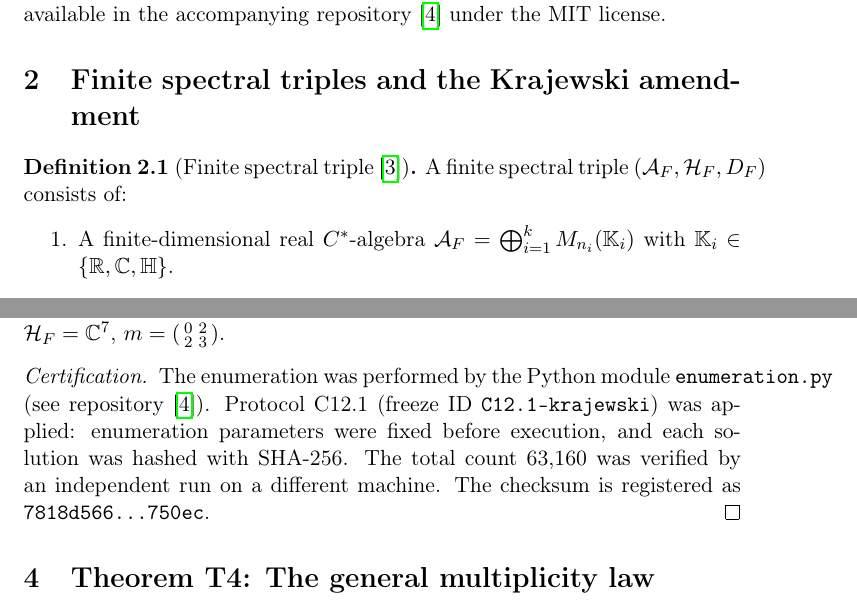
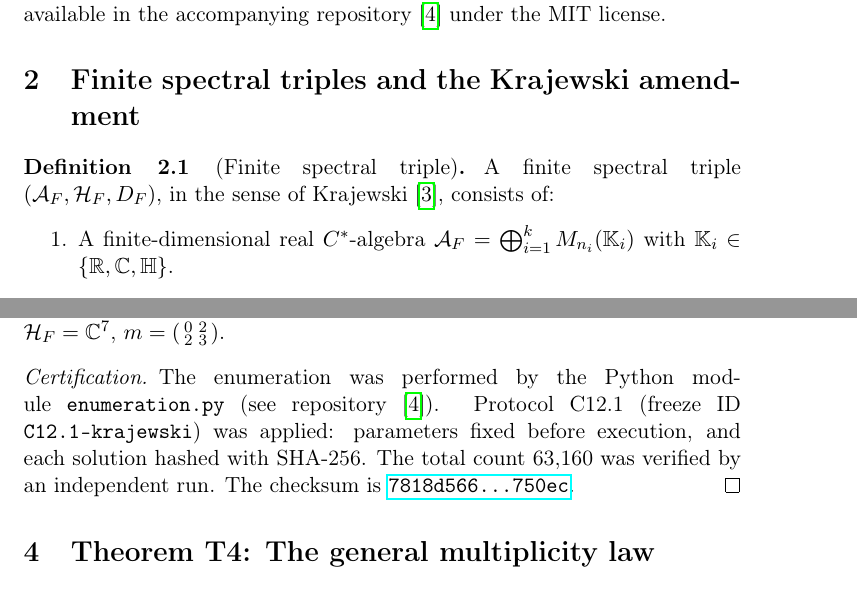
Before and after one commit to PORTEMANN/spectral-triple-minimality, a LaTeX paper (paper/main.tex): two parts of pages 2 and 4 of 5, joined at a grey line, cut so that both start at the same text. Compiled offline with pdfLaTeX.

Commit message:
fix-latex-warnings

```diff
--- a/paper/main.tex
+++ b/paper/main.tex
@@ -8,6 +8,10 @@
 \usepackage{tikz}
 \usepackage{booktabs}
 \usepackage{cite}
+
+% Line-breaking tolerance for math-heavy paragraphs
+\tolerance=1000
+\emergencystretch=3em
 
 % Theorem environments
 \theoremstyle{definition}
@@ -57,10 +61,12 @@ All computations reported here were frozen under protocol C12.1: thresholds, exp
 \section{Finite spectral triples and the Krajewski amendment}
 %=====================================================================
 
-\begin{definition}[Finite spectral triple \cite{krajewski1998}]
-A finite spectral triple $(\mathcal{A}_F, \mathcal{H}_F, D_F)$ consists of:
+\begin{definition}[Finite spectral triple]
+A finite spectral triple $(\mathcal{A}_F, \mathcal{H}_F, D_F)$, in the sense of Krajewski~\cite{krajewski1998}, consists of:
 \begin{enumerate}
-    \item A finite-dimensional real $C^*$-algebra $\mathcal{A}_F = \bigoplus_{i=1}^{k} M_{n_i}(\mathbb{K}_i)$ with $\mathbb{K}_i \in \{\mathbb{R}, \mathbb{C}, \mathbb{H}\}$.
+    \item A finite-dimensional real $C^*$-algebra
+    $\mathcal{A}_F = \bigoplus_{i=1}^{k} M_{n_i}(\mathbb{K}_i)$
+    with $\mathbb{K}_i \in \{\mathbb{R}, \mathbb{C}, \mathbb{H}\}$.
     \item A finite-dimensional Hilbert space $\mathcal{H}_F$ with faithful representation of $\mathcal{A}_F$.
     \item A self-adjoint operator $D_F$ on $\mathcal{H}_F$.
     \item A chirality $\gamma_F$ and a real structure $J_F$ satisfying the KO-dimension axioms.
@@ -123,7 +129,7 @@ All four bounds of T1--T2 are saturated by the minimal realization $\mathcal{A}_
 \end{theorem}
 
 \begin{proof}[Certification]
-The enumeration was performed by the Python module \texttt{enumeration.py} (see repository \cite{portemann2027repo}). Protocol C12.1 (freeze ID \texttt{C12.1-krajewski}) was applied: enumeration parameters were fixed before execution, and each solution was hashed with SHA-256. The total count 63,160 was verified by an independent run on a different machine. The checksum is registered as \texttt{7818d566...750ec}.
+The enumeration was performed by the Python module \texttt{enumeration.py} (see repository \cite{portemann2027repo}). Protocol C12.1 (freeze ID \texttt{C12.1-krajewski}) was applied: parameters fixed before execution, and each solution hashed with SHA-256. The total count 63,160 was verified by an independent run. The checksum is \url{7818d566...750ec}.
 \end{proof}
 
 %=====================================================================
```
Also changed, not shown: paper/main.tex (1 more changed lines).
